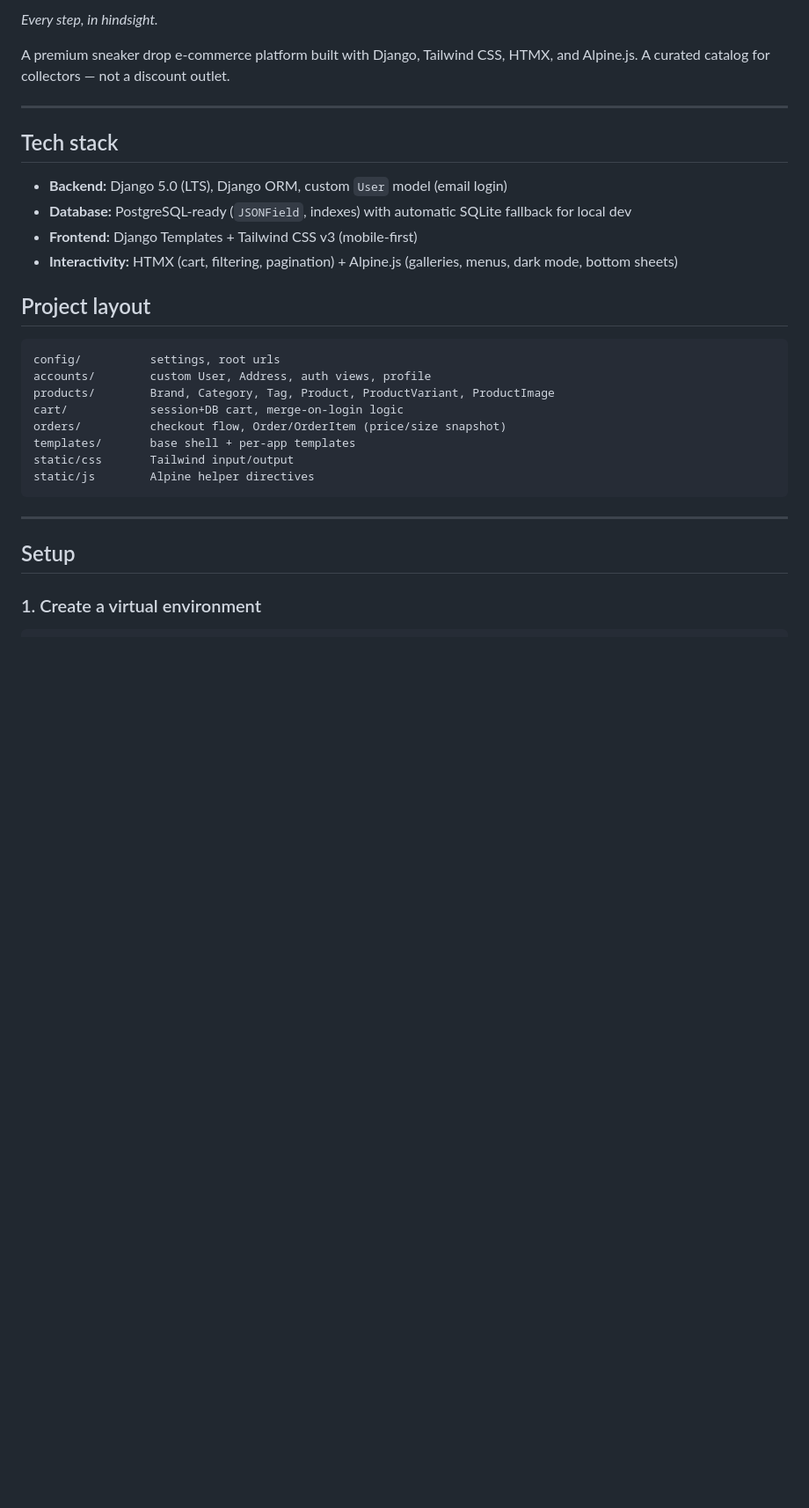
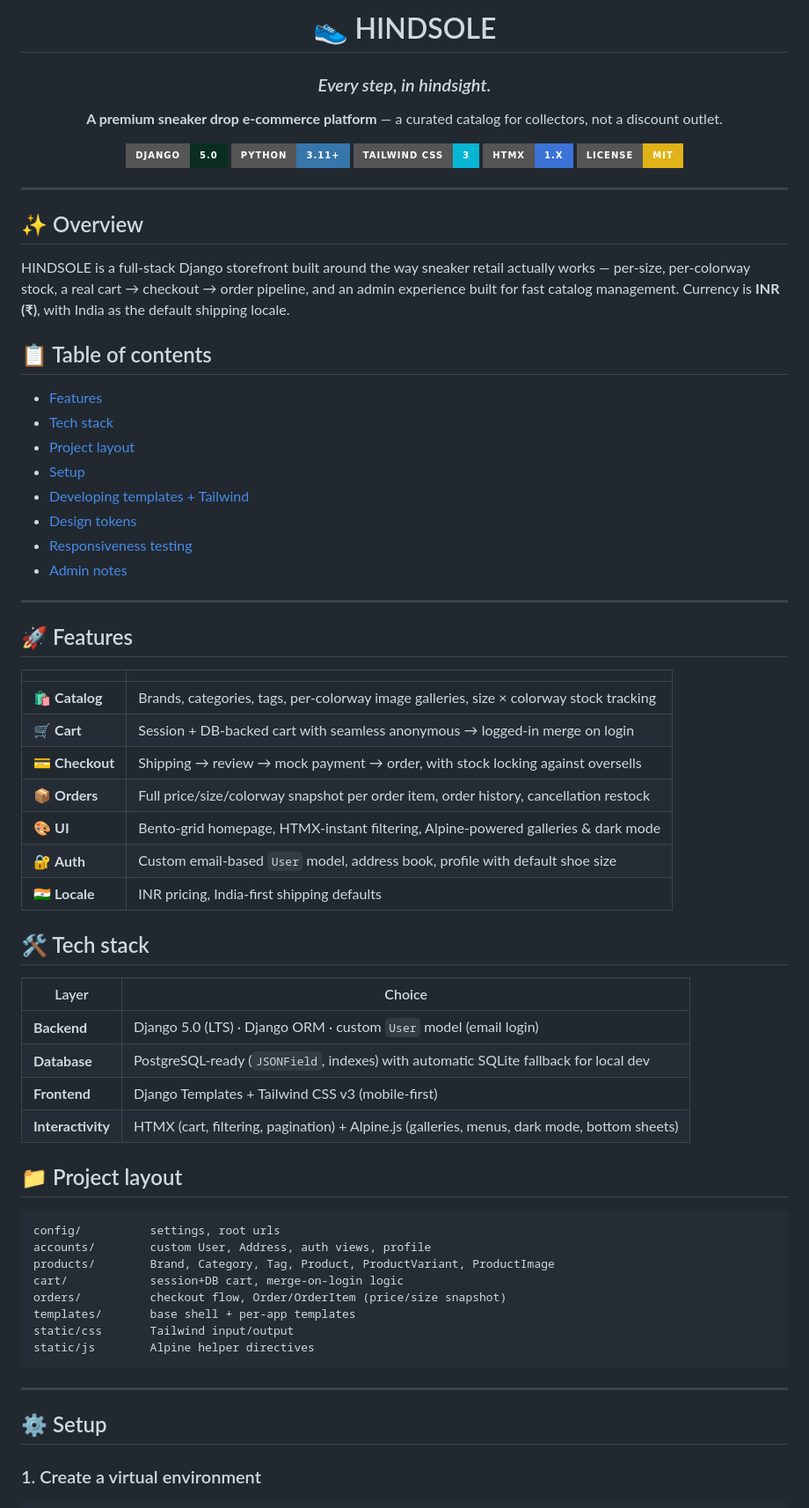
Before and after one commit to HarshDhaka69/Hindsole_CodeAlpha, a Markdown page: README.md, the part around one of its changes. Shown at 88% size. Rendered like a GitHub page; badges without logos; blank space fills up the shorter version.

Commit message:
Revise README for improved clarity and structure
Updated README to enhance project description, features, and setup instructions.

````diff
--- a/README.md
+++ b/README.md
@@ -2,18 +2,59 @@
 
-*Every step, in hindsight.*
+# 👟 HINDSOLE
 
-A premium sneaker drop e-commerce platform built with Django, Tailwind CSS, HTMX, and Alpine.js. A curated catalog for collectors — not a discount outlet.
+### *Every step, in hindsight.*
+
+**A premium sneaker drop e-commerce platform** — a curated catalog for collectors, not a discount outlet.
+
+[![Django](https://img.shields.io/badge/Django-5.0-092E20?style=for-the-badge&logo=django&logoColor=white)](https://www.djangoproject.com/)
+[![Python](https://img.shields.io/badge/Python-3.11+-3776AB?style=for-the-badge&logo=python&logoColor=white)](https://www.python.org/)
+[![Tailwind](https://img.shields.io/badge/Tailwind_CSS-3-06B6D4?style=for-the-badge&logo=tailwindcss&logoColor=white)](https://tailwindcss.com/)
+[![HTMX](https://img.shields.io/badge/HTMX-1.x-3D72D7?style=for-the-badge&logo=htmx&logoColor=white)](https://htmx.org/)
+[![License: MIT](https://img.shields.io/badge/License-MIT-yellow.svg?style=for-the-badge)](LICENSE)
+
+</div>
 
 ---
 
-## Tech stack
+## ✨ Overview
 
-- **Backend:** Django 5.0 (LTS), Django ORM, custom `User` model (email login)
-- **Database:** PostgreSQL-ready (`JSONField`, indexes) with automatic SQLite fallback for local dev
-- **Frontend:** Django Templates + Tailwind CSS v3 (mobile-first)
-- **Interactivity:** HTMX (cart, filtering, pagination) + Alpine.js (galleries, menus, dark mode, bottom sheets)
+HINDSOLE is a full-stack Django storefront built around the way sneaker retail actually works — per-size, per-colorway stock, a real cart → checkout → order pipeline, and an admin experience built for fast catalog management. Currency is **INR (₹)**, with India as the default shipping locale.
 
-## Project layout
+## 📋 Table of contents
+
+- [Features](#-features)
+- [Tech stack](#-tech-stack)
+- [Project layout](#-project-layout)
+- [Setup](#-setup)
+- [Developing templates + Tailwind](#-working-on-templates--tailwind-together)
+- [Design tokens](#-design-tokens)
+- [Responsiveness testing](#-responsiveness-testing-notes)
+- [Admin notes](#-admin-notes)
+
+---
+
+## 🚀 Features
+
+| | |
+|---|---|
+| 🛍️ **Catalog** | Brands, categories, tags, per-colorway image galleries, size × colorway stock tracking |
+| 🛒 **Cart** | Session + DB-backed cart with seamless anonymous → logged-in merge on login |
+| 💳 **Checkout** | Shipping → review → mock payment → order, with stock locking against oversells |
+| 📦 **Orders** | Full price/size/colorway snapshot per order item, order history, cancellation restock |
+| 🎨 **UI** | Bento-grid homepage, HTMX-instant filtering, Alpine-powered galleries & dark mode |
+| 🔐 **Auth** | Custom email-based `User` model, address book, profile with default shoe size |
+| 🇮🇳 **Locale** | INR pricing, India-first shipping defaults |
+
+## 🛠 Tech stack
+
+| Layer | Choice |
+|---|---|
+| **Backend** | Django 5.0 (LTS) · Django ORM · custom `User` model (email login) |
+| **Database** | PostgreSQL-ready (`JSONField`, indexes) with automatic SQLite fallback for local dev |
+| **Frontend** | Django Templates + Tailwind CSS v3 (mobile-first) |
+| **Interactivity** | HTMX (cart, filtering, pagination) + Alpine.js (galleries, menus, dark mode, bottom sheets) |
+
+## 📁 Project layout
 
 ```
 config/          settings, root urls
@@ -28,7 +69,7 @@ static/js        Alpine helper directives
 
 ---
 
-## Setup
+## ⚙️ Setup
 
 ### 1. Create a virtual environment
 
````
Also changed, not shown: other parts of README.md (+12 -40 lines).
